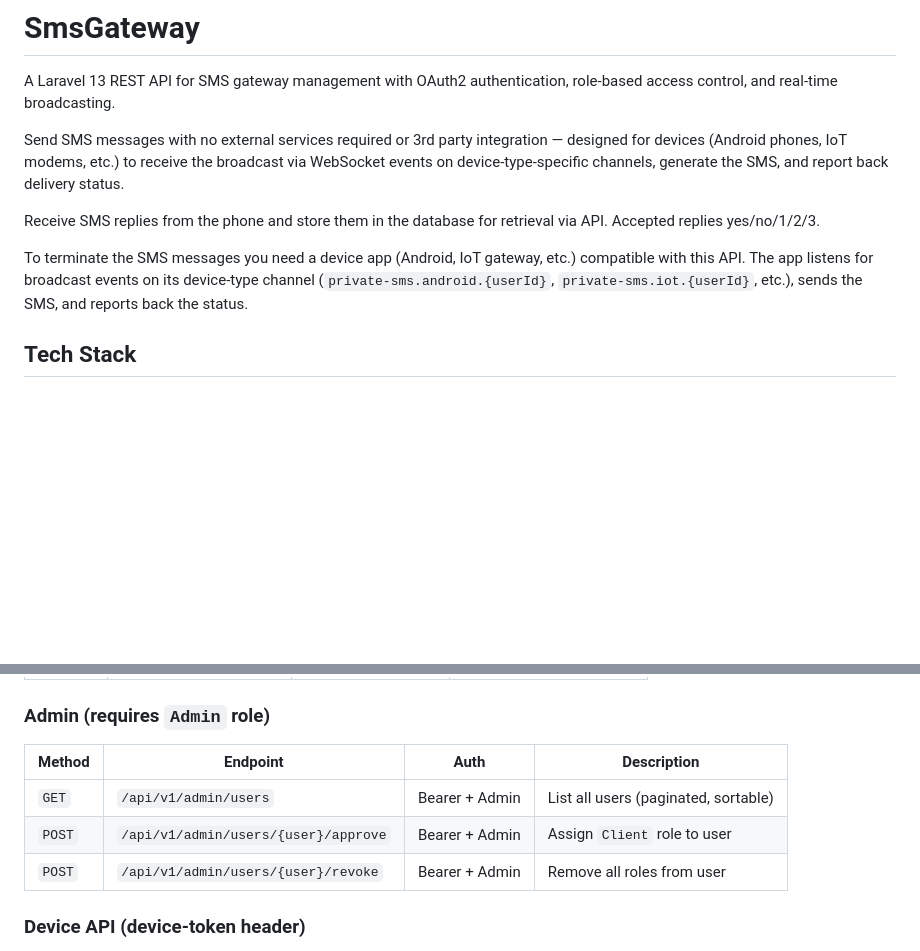
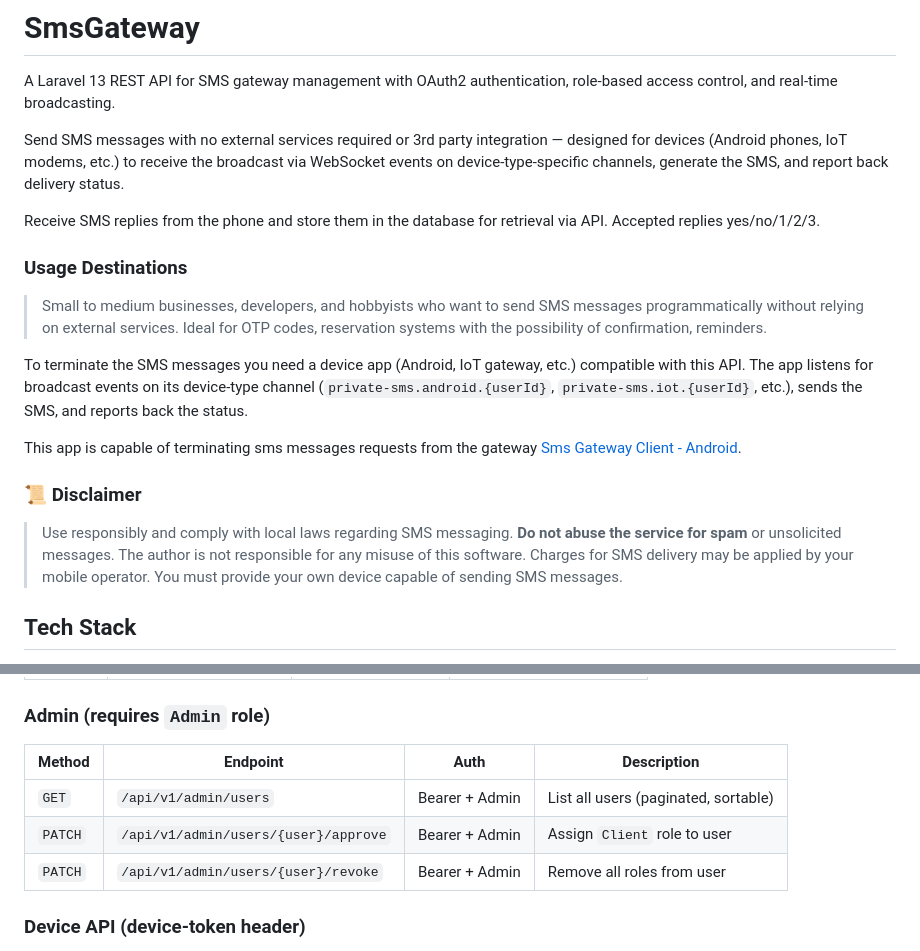
Before and after one commit to azelyadsign/laravel-sms-gateway, a Markdown page: README.md, 2 parts joined by grey strips. Drawn GitHub-style; blank space fills up the shorter version.

Commit message:
readme update added sms gateway client for android devices

```diff
--- a/README.md
+++ b/README.md
@@ -11,8 +11,16 @@ Send SMS messages with no external services required or 3rd party integration
 
 Receive SMS replies from the phone and store them in the database for retrieval via API. Accepted replies yes/no/1/2/3.
 
+### Usage Destinations
+> Small to medium businesses, developers, and hobbyists who want to send SMS messages programmatically without relying on external services. Ideal for OTP codes, reservation systems with the possibility of confirmation, reminders.
+
 To terminate the SMS messages you need a device app (Android, IoT gateway, etc.) compatible with this API. The app listens for broadcast events on its device-type channel (`private-sms.android.{userId}`, `private-sms.iot.{userId}`, etc.), sends the SMS, and reports back the status.
 
+This app is capable of terminating sms messages requests from the gateway [Sms Gateway Client - Android](https://github.com/azelyadsign/Sms-Gateway-Client-Android).
+
+### 📜 Disclaimer
+> Use responsibly and comply with local laws regarding SMS messaging. **Do not abuse the service for spam** or unsolicited messages. The author is not responsible for any misuse of this software.
+> Charges for SMS delivery may be applied by your mobile operator. You must provide your own device capable of sending SMS messages.
 
 ## Tech Stack
 
@@ -91,11 +99,11 @@ To terminate the SMS messages you need a device app (Android, IoT gateway, etc.)
 
 ### Admin (requires `Admin` role)
 
-| Method | Endpoint | Auth | Description |
-|--------|----------|------|-------------|
-| `GET` | `/api/v1/admin/users` | Bearer + Admin | List all users (paginated, sortable) |
-| `POST` | `/api/v1/admin/users/{user}/approve` | Bearer + Admin | Assign `Client` role to user |
-| `POST` | `/api/v1/admin/users/{user}/revoke` | Bearer + Admin | Remove all roles from user |
+| Method  | Endpoint | Auth | Description |
+|---------|----------|------|-------------|
+| `GET`   | `/api/v1/admin/users` | Bearer + Admin | List all users (paginated, sortable) |
+| `PATCH` | `/api/v1/admin/users/{user}/approve` | Bearer + Admin | Assign `Client` role to user |
+| `PATCH` | `/api/v1/admin/users/{user}/revoke` | Bearer + Admin | Remove all roles from user |
 
 ### Device API (device-token header)
 
```
